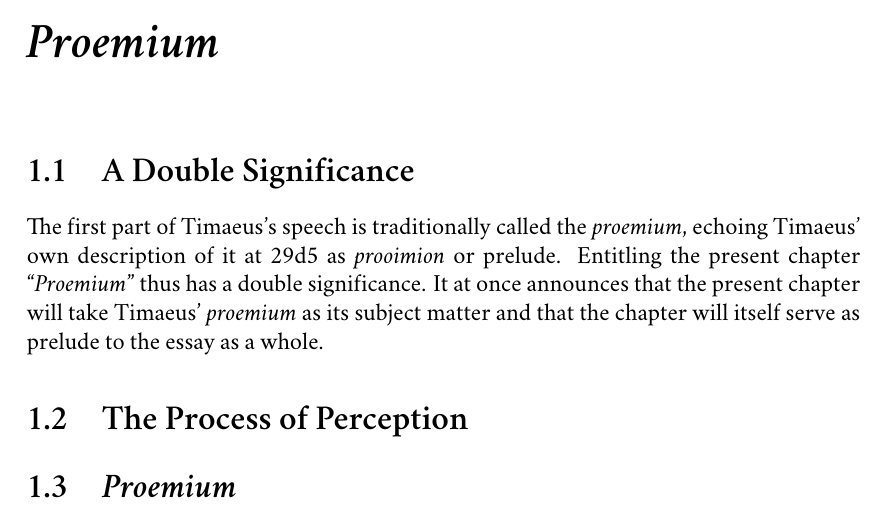
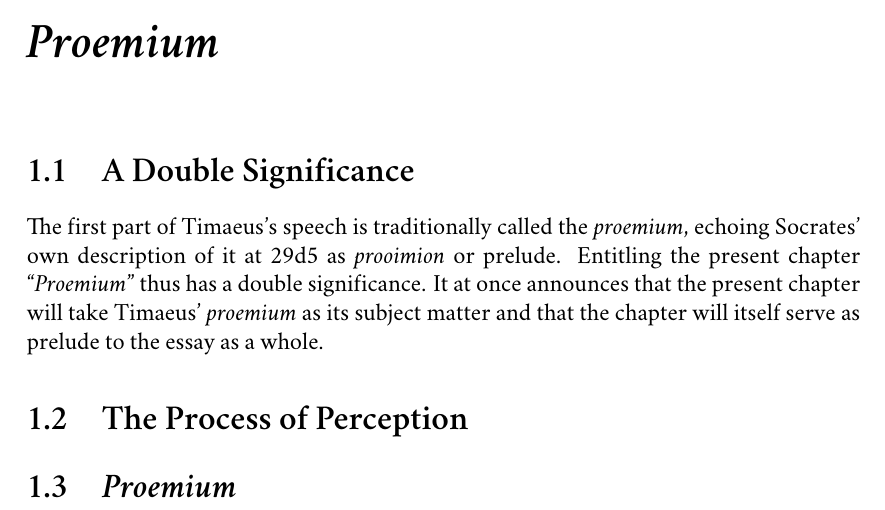
Before and after one commit to PhilGeek/timaeus, a LaTeX book (timaeus.tex, which reads proemium.tex): part of page 8 of 38, cut so that both start at the same text. Compiled offline with XeLaTeX; a missing font is replaced by an installed copy or a similar font.

Commit message:
Fixed mistake

```diff
--- a/proemium.tex
+++ b/proemium.tex
@@ -6,7 +6,7 @@
 \section{A Double Significance} % (fold)
 \label{sec:a_double_significance}
 
-The first part of Timaeus's speech is traditionally called the \emph{proemium}, echoing Timaeus' own description of it at 29d5 as \emph{prooimion} or prelude. Entitling the present chapter ``\emph{Proemium}'' thus has a double significance. It at once announces that the present chapter will take Timaeus' \emph{proemium} as its subject matter and that the chapter will itself serve as prelude to the essay as a whole.
+The first part of Timaeus's speech is traditionally called the \emph{proemium}, echoing Socrates' own description of it at 29d5 as \emph{prooimion} or prelude. Entitling the present chapter ``\emph{Proemium}'' thus has a double significance. It at once announces that the present chapter will take Timaeus' \emph{proemium} as its subject matter and that the chapter will itself serve as prelude to the essay as a whole.
 
 % section a_double_significance (end)
 
```
